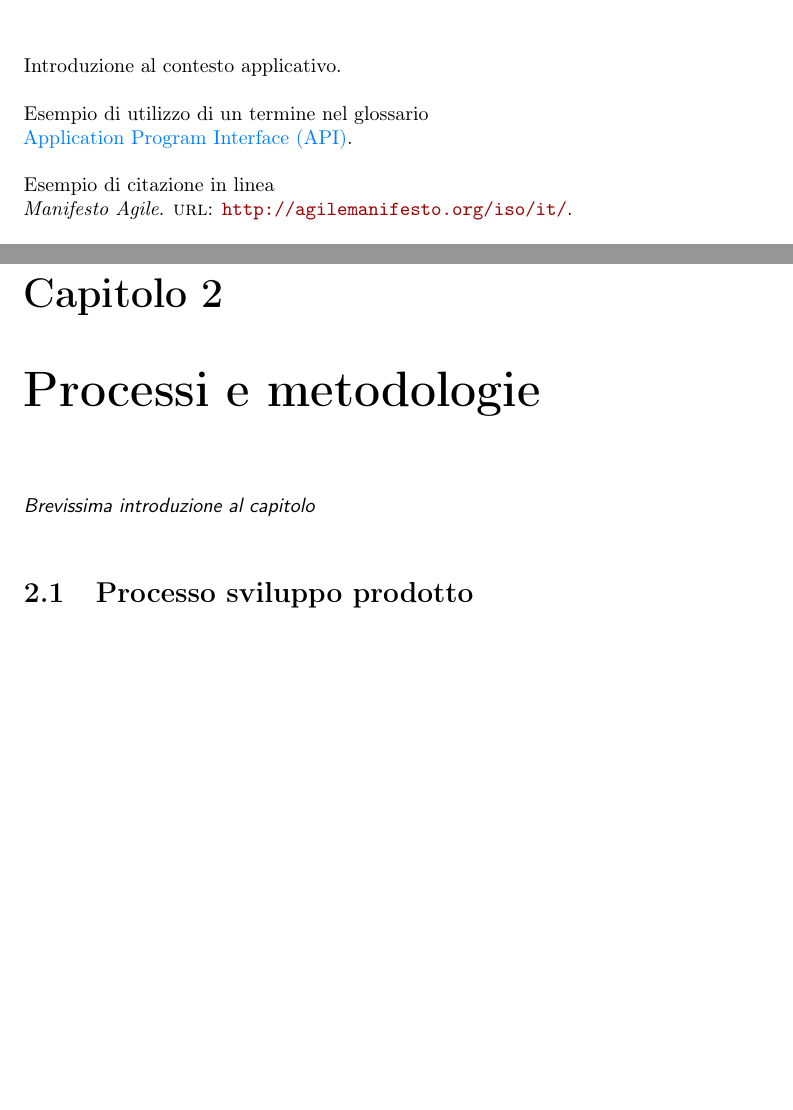
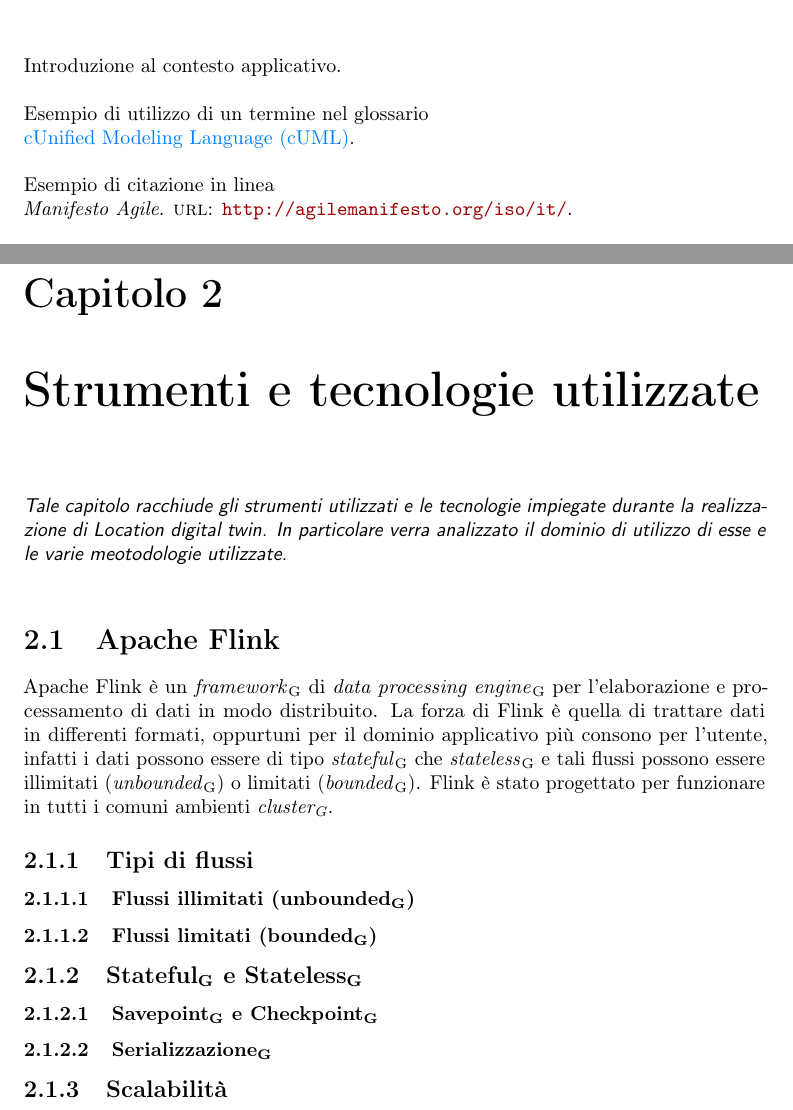
Before and after one commit to nicomanto/Tesi-triennale, a LaTeX thesis (tesi.tex, which reads capitoli/capitolo-1.tex, capitoli/capitolo-2.tex, glossario.tex): two parts of pages 11 and 13 of 33 before the commit and two parts of pages 13 and 15 of 35 after it, joined at a grey line, cut so that both start at the same text, the shorter picture padded with empty space. Compiled offline with pdfLaTeX.

Commit message:
text compilazione in folder

```diff
--- a/capitoli/capitolo-1.tex
+++ b/capitoli/capitolo-1.tex
@@ -10,7 +10,7 @@
 Introduzione al contesto applicativo.\\
 
 \noindent Esempio di utilizzo di un termine nel glossario \\
-\gls{api}. \\
+\gls{cuml}. \\
 
 \noindent Esempio di citazione in linea \\
 \cite{site:agile-manifesto}. \\
--- a/capitoli/capitolo-2.tex
+++ b/capitoli/capitolo-2.tex
@@ -3,11 +3,26 @@
 % !TEX root = ../tesi.tex
 
 %**************************************************************
-\chapter{Processi e metodologie}
-\label{cap:processi-metodologie}
+\chapter{Strumenti e tecnologie utilizzate}
+\label{cap:strumenti-tecnologie}
+
 %**************************************************************
 
-\intro{Brevissima introduzione al capitolo}\\
+\intro{Tale capitolo racchiude gli strumenti utilizzati e le tecnologie impiegate durante la realizzazione di \myTitle. In particolare verra analizzato il dominio di utilizzo di esse e le varie meotodologie utilizzate.}\\
 
 %**************************************************************
-\section{Processo sviluppo prodotto}
+\section{Apache Flink}
+Apache Flink è un \textit{framework}\ped{G} di \textit{data processing engine}\ped{G} per l'elaborazione e processamento di dati in modo distribuito.
+La forza di Flink è quella di trattare dati in differenti formati, oppurtuni per il dominio applicativo più consono per l'utente, infatti i dati possono essere di tipo \textit{stateful}\ped{G} che \textit{stateless}\ped{G} e tali flussi possono essere illimitati (\textit{unbounded}\ped{G}) o limitati (\textit{bounded}\ped{G}). Flink è stato progettato per funzionare in tutti i comuni ambienti \textit{cluster\ped{G}}.
+
+\subsection{Tipi di flussi}
+\subsubsection{Flussi illimitati (unbounded\ped{G})}
+\subsubsection{Flussi limitati (bounded\ped{G})}
+
+\subsection{Stateful\ped{G} e Stateless\ped{G}}
+
+\subsubsection{Savepoint\ped{G} e Checkpoint\ped{G}}
+
+\subsubsection{Serializzazione\ped{G}}
+
+\subsection{Scalabilità}
--- a/glossario.tex
+++ b/glossario.tex
@@ -9,6 +9,9 @@
 
 \newacronym[description={\glslink{umlg}{Unified Modeling Language}}]
     {uml}{UML}{Unified Modeling Language}
+
+\newacronym[description={\glslink{cumlg}{cUnified Modeling Language}}]
+    {cuml}{cUML}{cUnified Modeling Language}
 
 %**************************************************************
 % Glossario
@@ -30,3 +33,11 @@
     sort=uml,
     description={in ingegneria del software \emph{UML, Unified Modeling Language} (ing. linguaggio di modellazione unificato) è un linguaggio di modellazione e specifica basato sul paradigma object-oriented. L'\emph{UML} svolge un'importantissima funzione di ``lingua franca'' nella comunità della progettazione e programmazione a oggetti. Gran parte della letteratura di settore usa tale linguaggio per descrivere soluzioni analitiche e progettuali in modo sintetico e comprensibile a un vasto pubblico}
 }
+
+\newglossaryentry{cumlg}
+{
+    name=\glslink{cuml}{cUML},
+    text=cUML,
+    sort=cuml,
+    description={in ingegneria del software \emph{UML, Unified Modeling Language} (ing. linguaggio di modellazione unificato) è un linguaggio di modellazione e specifica basato sul paradigma object-oriented. L'\emph{UML} svolge un'importantissima funzione di ``lingua franca'' nella comunità della progettazione e programmazione a oggetti. Gran parte della letteratura di settore usa tale linguaggio per descrivere soluzioni analitiche e progettuali in modo sintetico e comprensibile a un vasto pubblico}
+}
--- a/tesi-config.tex
+++ b/tesi-config.tex
@@ -261,3 +261,9 @@
 }
 
 \newcommand{\classdesc}[2]{\item[\textbf{#1:}] #2}
+
+
+%**************************************************************
+% Set enumeration of subsubsection
+%**************************************************************
+\setcounter{secnumdepth}{4}
```
Also changed, not shown: 6 other files.
